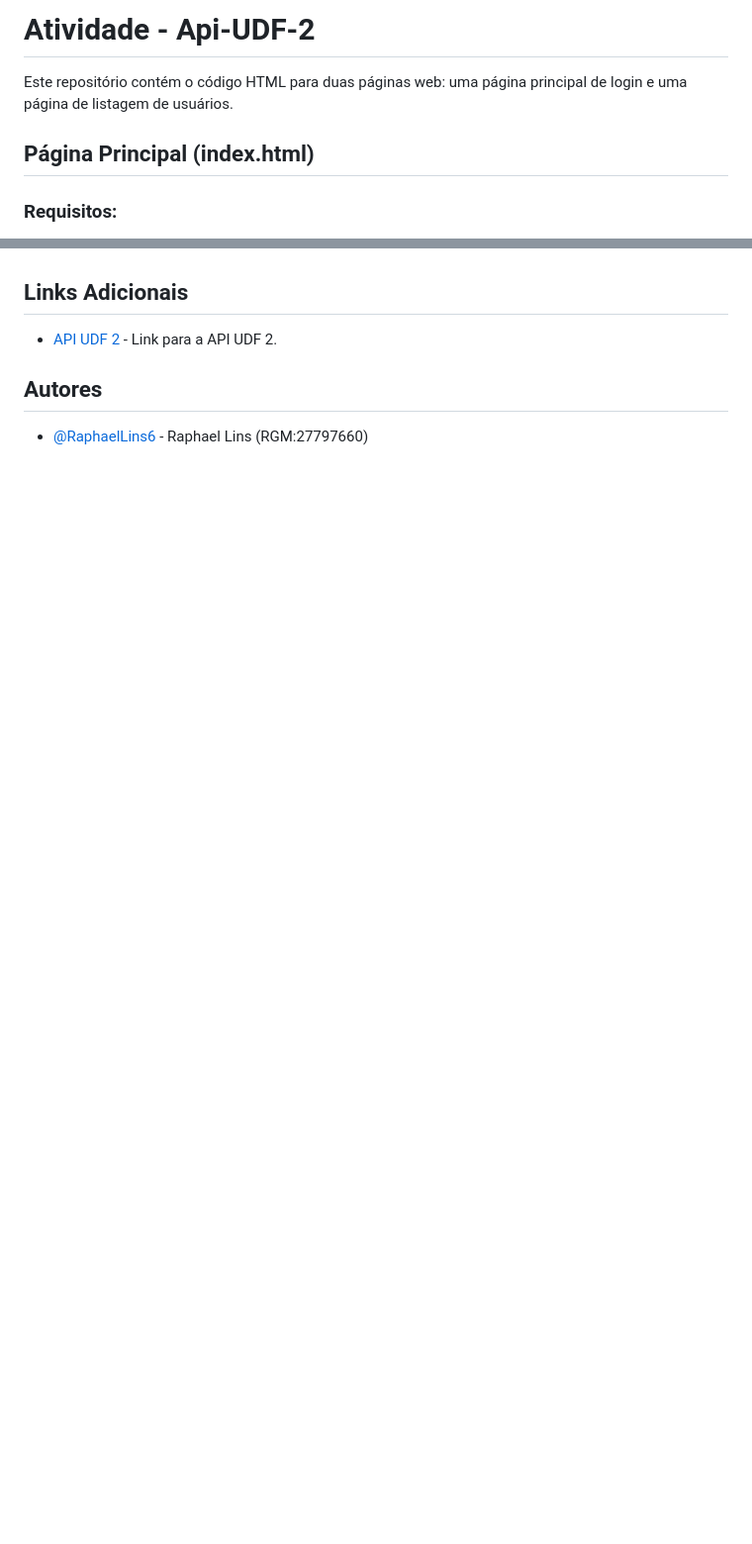
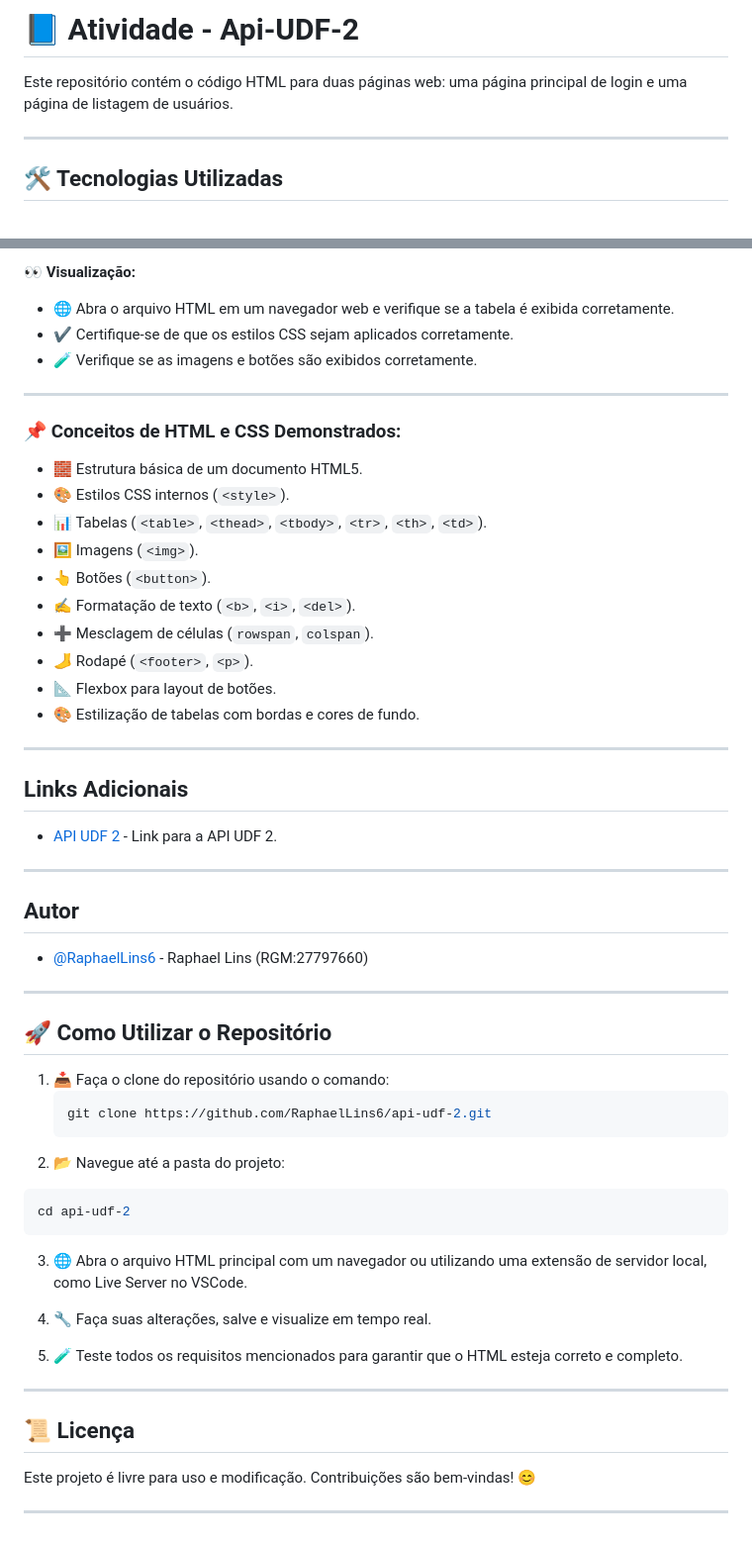
Before and after one commit to RaphaelLins6/api-udf-2, a Markdown page: README.md, 2 parts joined by grey strips. Shown: that part at 99% size. Drawn GitHub-style; blank space fills up the shorter version.

````diff
--- a/README.md
+++ b/README.md
@@ -1,7 +1,8 @@
-# Atividade - Api-UDF-2
+# 📘 Atividade - Api-UDF-2
+
 Este repositório contém o código HTML para duas páginas web: uma página principal de login e uma página de listagem de usuários.
 
-## Página Principal (index.html)
+---
 
-### Requisitos:
+## 🛠️ Tecnologias Utilizadas
 
@@ -81,8 +79,59 @@ Este repositório contém o código HTML para duas páginas web: uma página pri
+**👀 Visualização:**
+
+* 🌐 Abra o arquivo HTML em um navegador web e verifique se a tabela é exibida corretamente.
+* ✔️ Certifique-se de que os estilos CSS sejam aplicados corretamente.
+* 🧪 Verifique se as imagens e botões são exibidos corretamente.
+
+---
+
+### 📌 Conceitos de HTML e CSS Demonstrados:
+
+* 🧱 Estrutura básica de um documento HTML5.
+* 🎨 Estilos CSS internos (`<style>`).
+* 📊 Tabelas (`<table>`, `<thead>`, `<tbody>`, `<tr>`, `<th>`, `<td>`).
+* 🖼️ Imagens (`<img>`).
+* 👆 Botões (`<button>`).
+* ✍️ Formatação de texto (`<b>`, `<i>`, `<del>`).
+* ➕ Mesclagem de células (`rowspan`, `colspan`).
+* 🦶 Rodapé (`<footer>`, `<p>`).
+* 📐 Flexbox para layout de botões.
+* 🎨 Estilização de tabelas com bordas e cores de fundo.
+
+---
 
 ## Links Adicionais
 
 * [API UDF 2](https://raphaellins6.github.io/api-udf-2/) - Link para a API UDF 2.
 
-## Autores
+---
+
+## Autor
 
 -   [@RaphaelLins6](https://www.github.com/RaphaelLins6) - Raphael Lins (RGM:27797660)
+
+---
+
+## 🚀 Como Utilizar o Repositório
+
+1. 📥 Faça o clone do repositório usando o comando:
+   ```bash
+   git clone https://github.com/RaphaelLins6/api-udf-2.git
+   ```
+2. 📂 Navegue até a pasta do projeto:
+
+```bash
+cd api-udf-2
+```
+3. 🌐 Abra o arquivo HTML principal com um navegador ou utilizando uma extensão de servidor local, como Live Server no VSCode.
+
+4. 🔧 Faça suas alterações, salve e visualize em tempo real.
+
+5. 🧪 Teste todos os requisitos mencionados para garantir que o HTML esteja correto e completo.
+
+---
+
+## 📜 Licença
+
+Este projeto é livre para uso e modificação. Contribuições são bem-vindas! 😊
+
+---
````
Also changed, not shown: other parts of README.md (+53 -56 lines).
